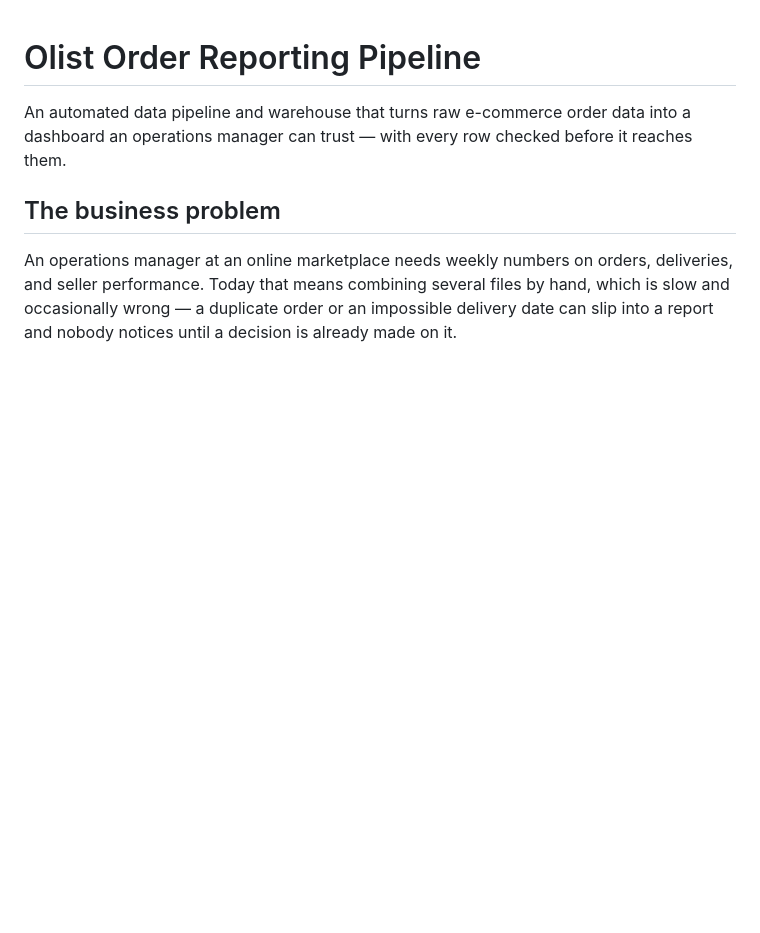
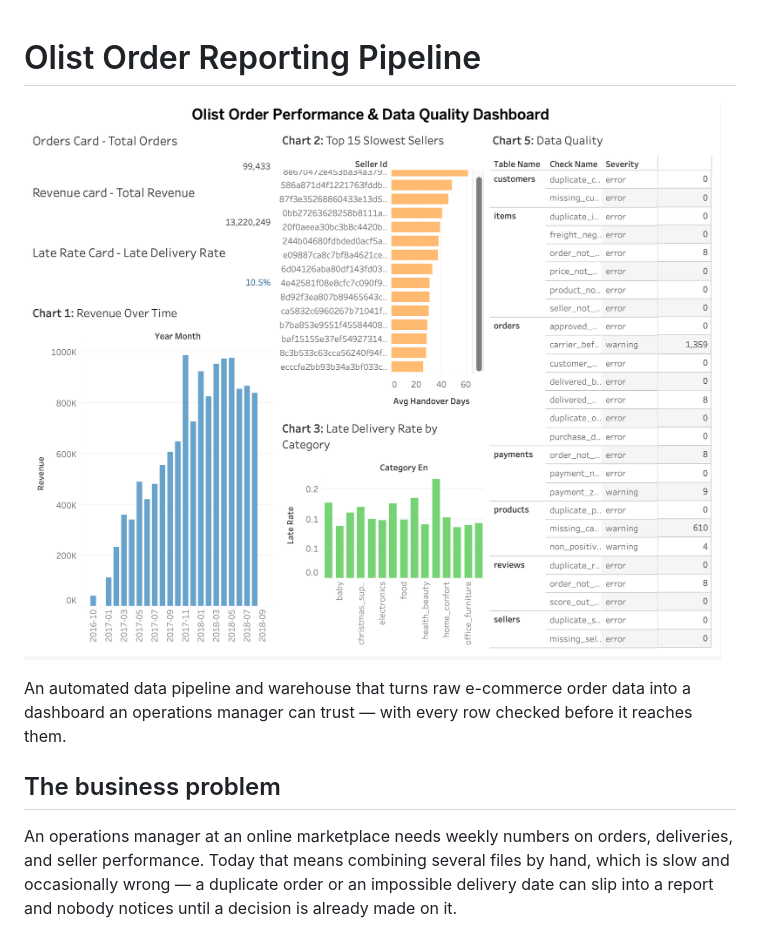
Before and after one commit to vikasnianand/olist-order-reporting-pipeline, a Markdown page: README.md, the part around the change. Drawn GitHub-style; pictures changed too: docs/images/Dashboard.png (added); blank space fills up the shorter version.

Commit message:
Add dashboard screenshot to README

```diff
--- a/README.md
+++ b/README.md
@@ -1,4 +1,6 @@
 # Olist Order Reporting Pipeline
+
+![Dashboard Screenshot](docs/images/Dashboard.png)
 
 An automated data pipeline and warehouse that turns raw e-commerce order data
 into a dashboard an operations manager can trust — with every row checked
```
Also changed, not shown: 3 other files.
